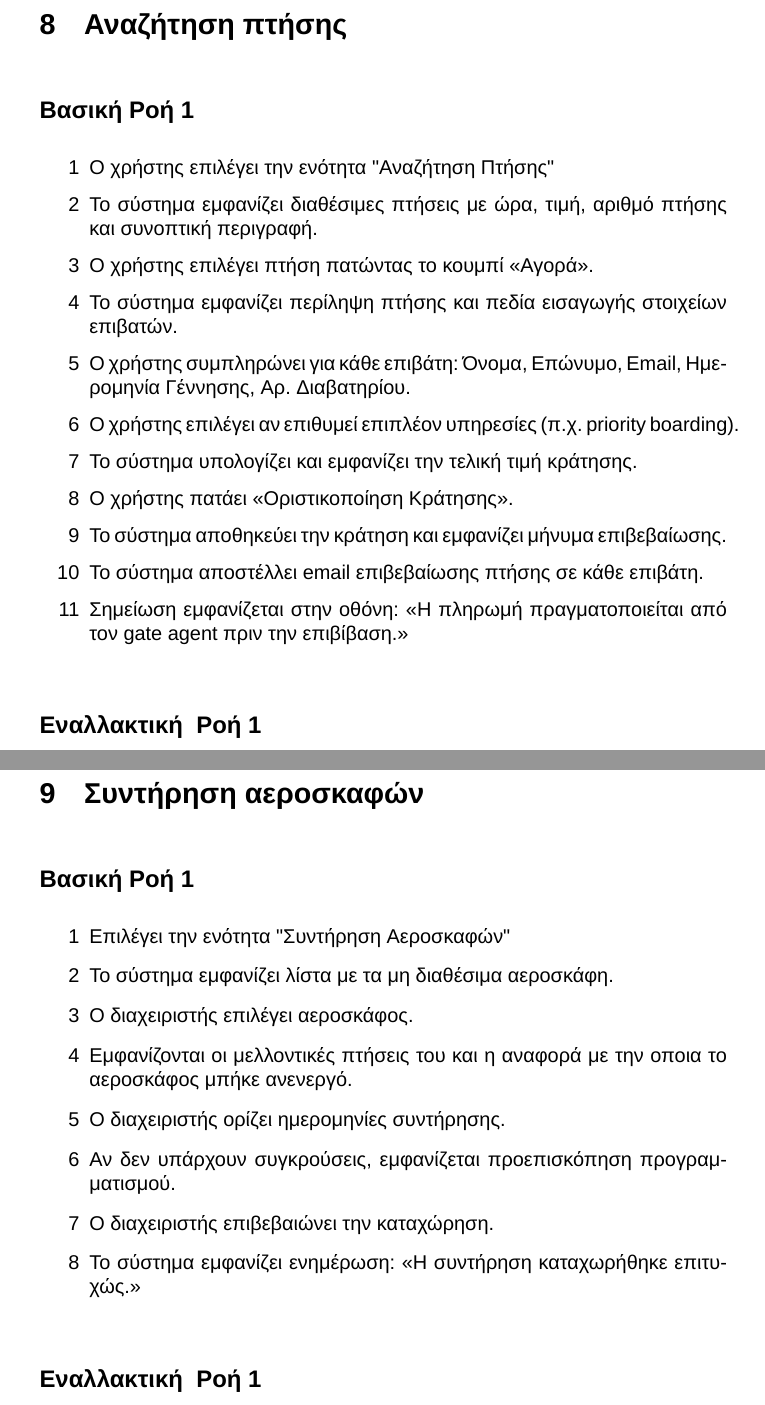
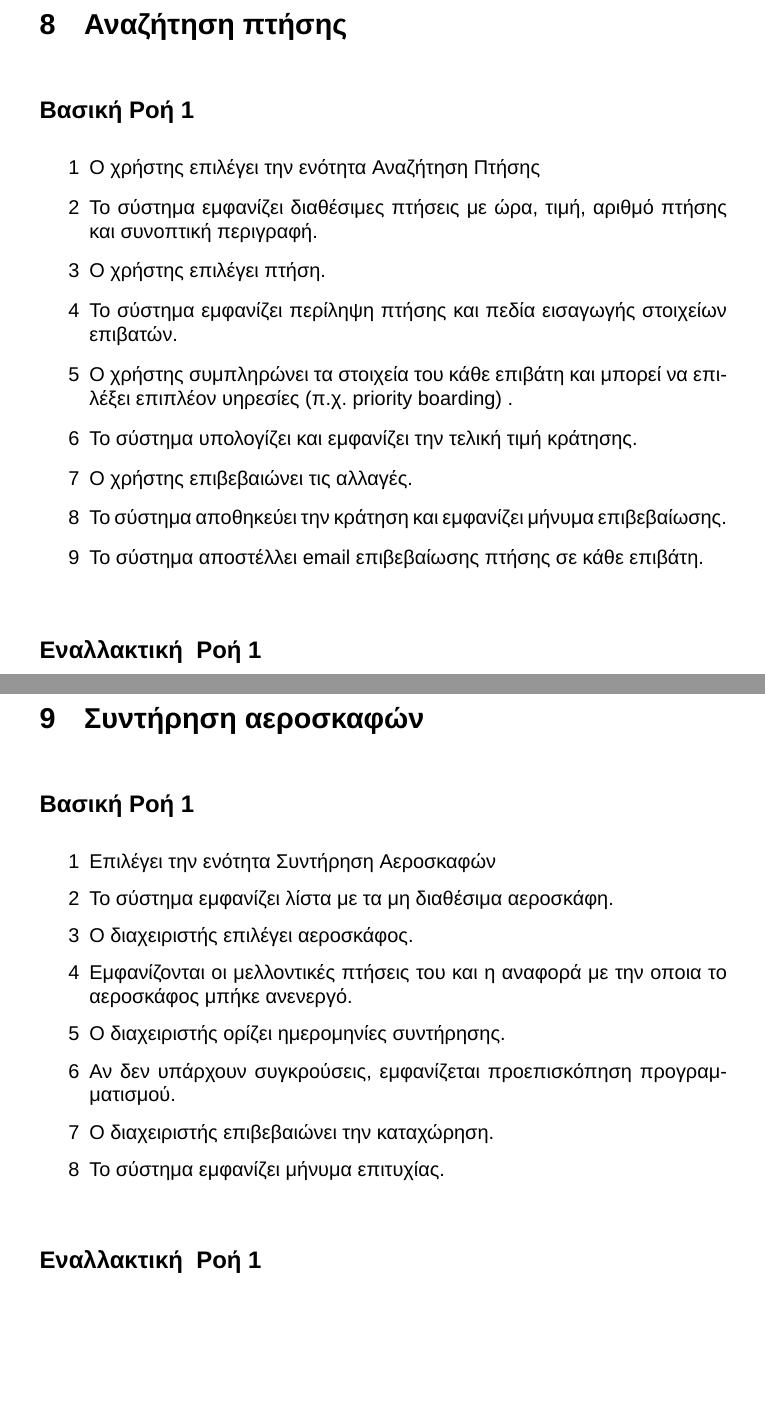
Before and after one commit to ck100100/Airline-Route-Manager, a LaTeX document (documentation/iteration1/use-cases-v1.tex): two parts of pages 18 and 19 of 20, joined at a grey line, cut so that both start at the same text, the shorter picture padded with empty space. Compiled offline with XeLaTeX; a missing font is replaced by an installed copy or a similar font.

Commit message:
Update use-cases-v1.tex

```diff
--- a/documentation/iteration1/use-cases-v1.tex
+++ b/documentation/iteration1/use-cases-v1.tex
@@ -616,17 +616,15 @@
 \bFlowIDReset
 \basicFlow
 \flowbody{}{
-    \item Ο χρήστης επιλέγει την ενότητα "Αναζήτηση Πτήσης"
+    \item Ο χρήστης επιλέγει την ενότητα Αναζήτηση Πτήσης
     \item Το σύστημα εμφανίζει διαθέσιμες πτήσεις με ώρα, τιμή, αριθμό πτήσης και συνοπτική περιγραφή.
-    \item\label{uc-step:user buys} Ο χρήστης επιλέγει πτήση πατώντας το κουμπί «Αγορά».
+    \item\label{uc-step:user buys} Ο χρήστης επιλέγει πτήση.
     \item Το σύστημα εμφανίζει περίληψη πτήσης και πεδία εισαγωγής στοιχείων επιβατών.
-    \item\label{uc-step:fill-passenger-data} Ο χρήστης συμπληρώνει για κάθε επιβάτη: Όνομα, Επώνυμο, Email, Ημερομηνία Γέννησης, Αρ. Διαβατηρίου.
-    \item Ο χρήστης επιλέγει αν επιθυμεί επιπλέον υπηρεσίες (π.χ. priority boarding).
+    \item\label{uc-step:fill-passenger-data} Ο χρήστης συμπληρώνει τα στοιχεία του κάθε επιβάτη και μπορεί να επιλέξει επιπλέον υηρεσίες (π.χ. priority boarding) .
     \item Το σύστημα υπολογίζει και εμφανίζει την τελική τιμή κράτησης.
-    \item Ο χρήστης πατάει «Οριστικοποίηση Κράτησης».
+    \item Ο χρήστης επιβεβαιώνει τις αλλαγές.
     \item Το σύστημα αποθηκεύει την κράτηση και εμφανίζει μήνυμα επιβεβαίωσης.
     \item\label{uc-step:email sent to passenger} Το σύστημα αποστέλλει email επιβεβαίωσης πτήσης σε κάθε επιβάτη.
-    \item Σημείωση εμφανίζεται στην οθόνη: «Η πληρωμή πραγματοποιείται από τον gate agent πριν την επιβίβαση.»
 }
 
 \alternativeFlow
@@ -655,14 +653,14 @@
 \bFlowIDReset
 \basicFlow
 \flowbody{}{
-    \item Επιλέγει την ενότητα "Συντήρηση Αεροσκαφών"
+    \item Επιλέγει την ενότητα Συντήρηση Αεροσκαφών
     \item\label{uc-step:display plane list} Το σύστημα εμφανίζει λίστα με τα μη διαθέσιμα αεροσκάφη.
     \item Ο διαχειριστής επιλέγει αεροσκάφος.
     \item\label{uc-step:show future flights} Εμφανίζονται οι μελλοντικές πτήσεις του και η αναφορά με την οποια το αεροσκάφος μπήκε ανενεργό.
     \item\label{uc-step:maintenance date} Ο διαχειριστής ορίζει ημερομηνίες συντήρησης.
     \item Αν δεν υπάρχουν συγκρούσεις, εμφανίζεται προεπισκόπηση προγραμματισμού.
     \item\label{uc-step:confirm maintenance} Ο διαχειριστής επιβεβαιώνει την καταχώρηση.
-    \item Το σύστημα εμφανίζει ενημέρωση: «Η συντήρηση καταχωρήθηκε επιτυχώς.»
+    \item Το σύστημα εμφανίζει μήνυμα επιτυχίας.
 }
 
 \alternativeFlow
```
